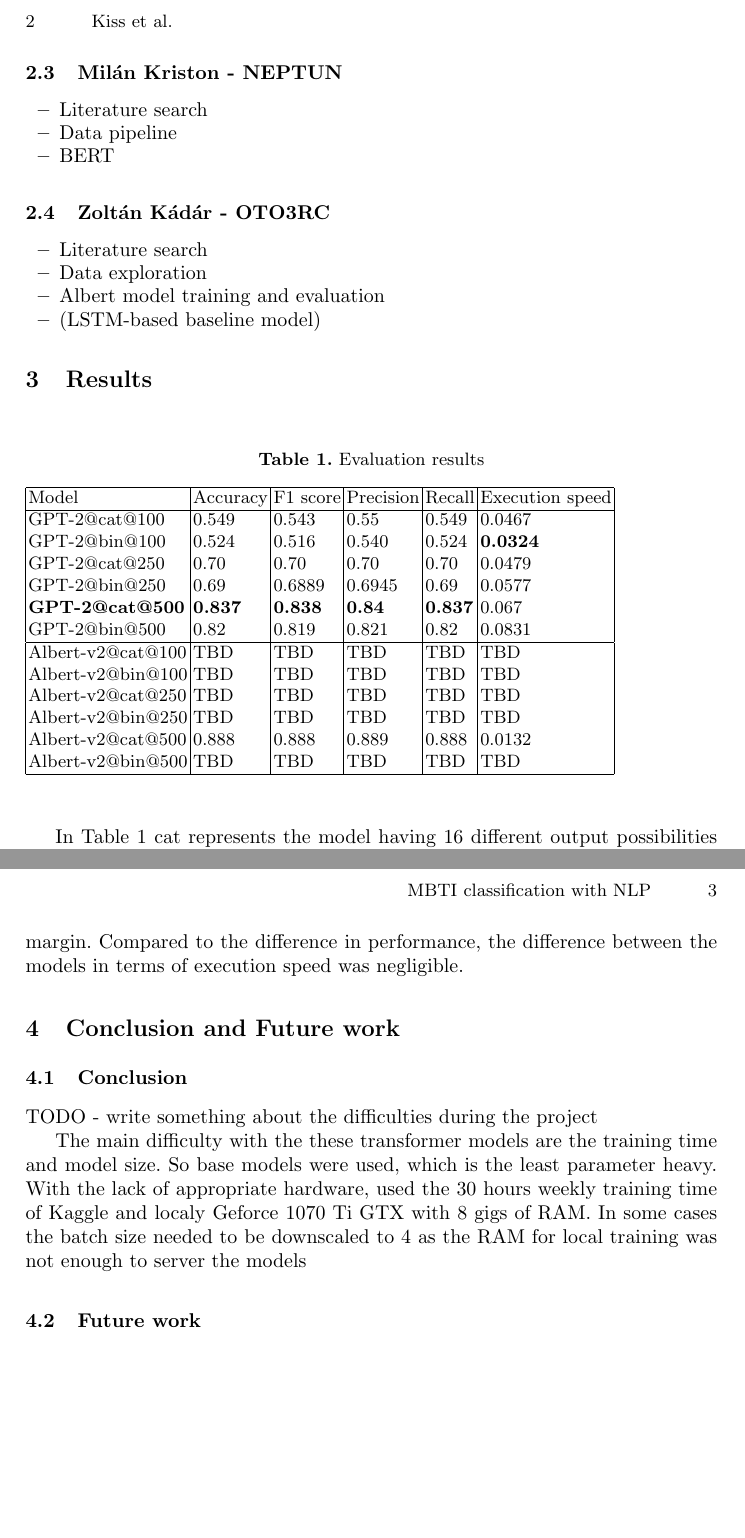
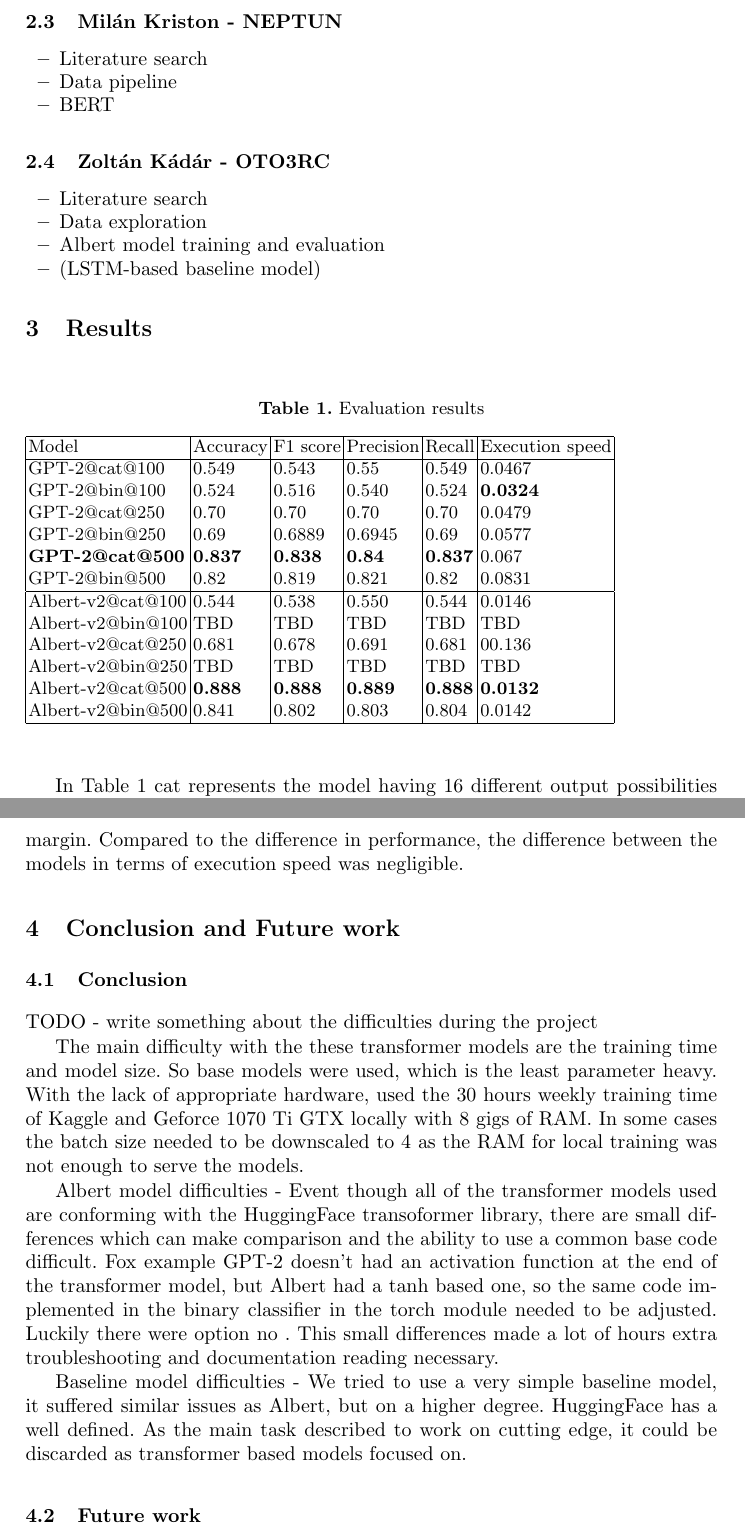
Before and after one commit to darkpanther99/MBTI_personality_classification, a LaTeX thesis (documentation/samplepaper.tex): two parts of pages 2 and 3 of 3 before the commit and two parts of pages 2 and 3 of 4 after it, joined at a grey line, cut at the place of the change, the shorter picture padded with empty space. Compiled offline with pdfLaTeX.

Commit message:
some documentation added, probably final

```diff
--- a/documentation/samplepaper.tex
+++ b/documentation/samplepaper.tex
@@ -89,12 +87,12 @@ GPT-2@bin@250 & 0.69 & 0.6889 & 0.6945 & 0.69 & 0.0577\\
 \textbf{GPT-2@cat@500} & \textbf{0.837} & \textbf{0.838} & \textbf{0.84} & \textbf{0.837} & 0.067\\
 GPT-2@bin@500 & 0.82 & 0.819 & 0.821 & 0.82 & 0.0831\\
 \hline
-Albert-v2@cat@100 & TBD & TBD & TBD & TBD & TBD\\
-Albert-v2@bin@100 & TBD & TBD & TBD & TBD & TBD\\
-Albert-v2@cat@250 & TBD & TBD & TBD & TBD & TBD\\
+Albert-v2@cat@100 & 0.544 & 0.538 & 0.550 & 0.544 & 0.0146 \\
+Albert-v2@bin@100 & TBD & TBD & TBD & TBD & TBD \\
+Albert-v2@cat@250 & 0.681 & 0.678 & 0.691 & 0.681 & 00.136 \\
 Albert-v2@bin@250 & TBD & TBD & TBD & TBD & TBD\\
-Albert-v2@cat@500 & 0.888 & 0.888 & 0.889& 0.888 & 0.0132\\
-Albert-v2@bin@500 & TBD & TBD & TBD & TBD & TBD\\
+Albert-v2@cat@500 & \textbf{0.888} & \textbf{0.888} & \textbf{0.889} & \textbf{0.888} & \textbf{0.0132} \\
+Albert-v2@bin@500 & 0.841 & 0.802 & 0.803 & 0.804 & 0.0142\\
 \hline
 \end{tabular}
 \end{table}
@@ -111,7 +109,12 @@ As the table shows, the sequence length of 500 was the best performing by far, w
 
 TODO - write something about the difficulties during the project
 
-The main difficulty with the these transformer models are the training time and model size. So base models were used, which is the least parameter heavy. With the lack of appropriate hardware, used the 30 hours weekly training time of Kaggle and localy Geforce 1070 Ti GTX with 8 gigs of RAM. In some cases the batch size needed to be downscaled to 4 as the RAM for local training was not enough to server the models
+
+The main difficulty with the these transformer models are the training time and model size. So base models were used, which is the least parameter heavy. With the lack of appropriate hardware, used the 30 hours weekly training time of Kaggle and Geforce 1070 Ti GTX locally with 8 gigs of RAM. In some cases the batch size needed to be downscaled to 4 as the RAM for local training was not enough to serve the models.
+
+Albert model difficulties - Event though all of the transformer models used are conforming with the HuggingFace transoformer library, there are small differences which can make comparison and the ability to use a common base code difficult. Fox example GPT-2 doesn't had an activation function at the end of the transformer model, but Albert had a tanh based one, so the same code implemented in the binary classifier in the torch module needed to be adjusted. Luckily there were option no . This small differences made a lot of hours extra troubleshooting and documentation reading necessary.
+
+Baseline model difficulties - We tried to use a very simple baseline model, it suffered similar issues as Albert, but on a higher degree. HuggingFace has a well defined. As the main task described to work on cutting edge, it could be discarded as transformer based models focused on.
 
 \subsection{Future work}
 
```
Also changed, not shown: documentation/samplepaper.pdf (added), documentation/samplepaper.tex (4 more changed lines).
